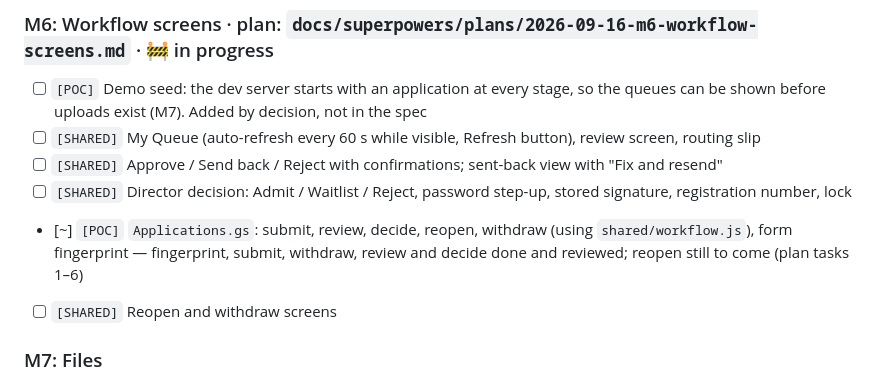
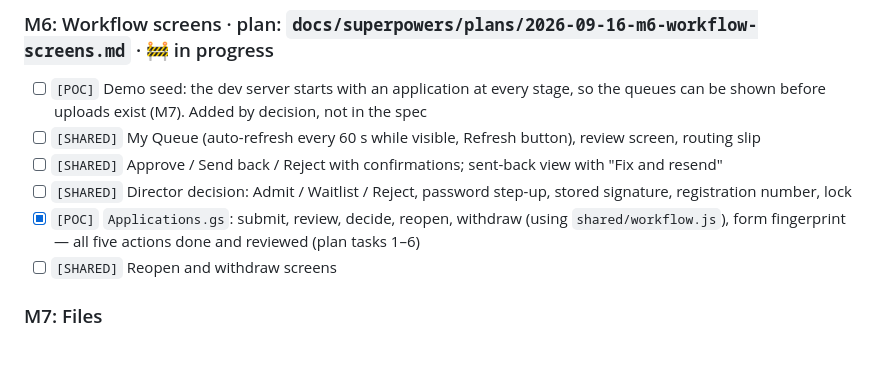
Before and after one commit to VickyAbishek/SwabodhiniCare, a Markdown page: TODO.md, the part around the change. GitHub-like rendering; blank space fills up the shorter version.

Commit message:
docs: M6a complete — all five server actions reviewed

```diff
--- a/TODO.md
+++ b/TODO.md
@@ -55,7 +55,7 @@ Status: `[x]` done · `[~]` in progress · `[ ]` not started. Each milestone get
 - [ ] `[SHARED]` My Queue (auto-refresh every 60 s while visible, Refresh button), review screen, routing slip
 - [ ] `[SHARED]` Approve / Send back / Reject with confirmations; sent-back view with "Fix and resend"
 - [ ] `[SHARED]` Director decision: Admit / Waitlist / Reject, password step-up, stored signature, registration number, lock
-- [~] `[POC]` `Applications.gs`: submit, review, decide, reopen, withdraw (using `shared/workflow.js`), form fingerprint — fingerprint, submit, withdraw, review and decide done and reviewed; reopen still to come (plan tasks 1–6)
+- [x] `[POC]` `Applications.gs`: submit, review, decide, reopen, withdraw (using `shared/workflow.js`), form fingerprint — all five actions done and reviewed (plan tasks 1–6)
 - [ ] `[SHARED]` Reopen and withdraw screens
 
 ### M7: Files
```
